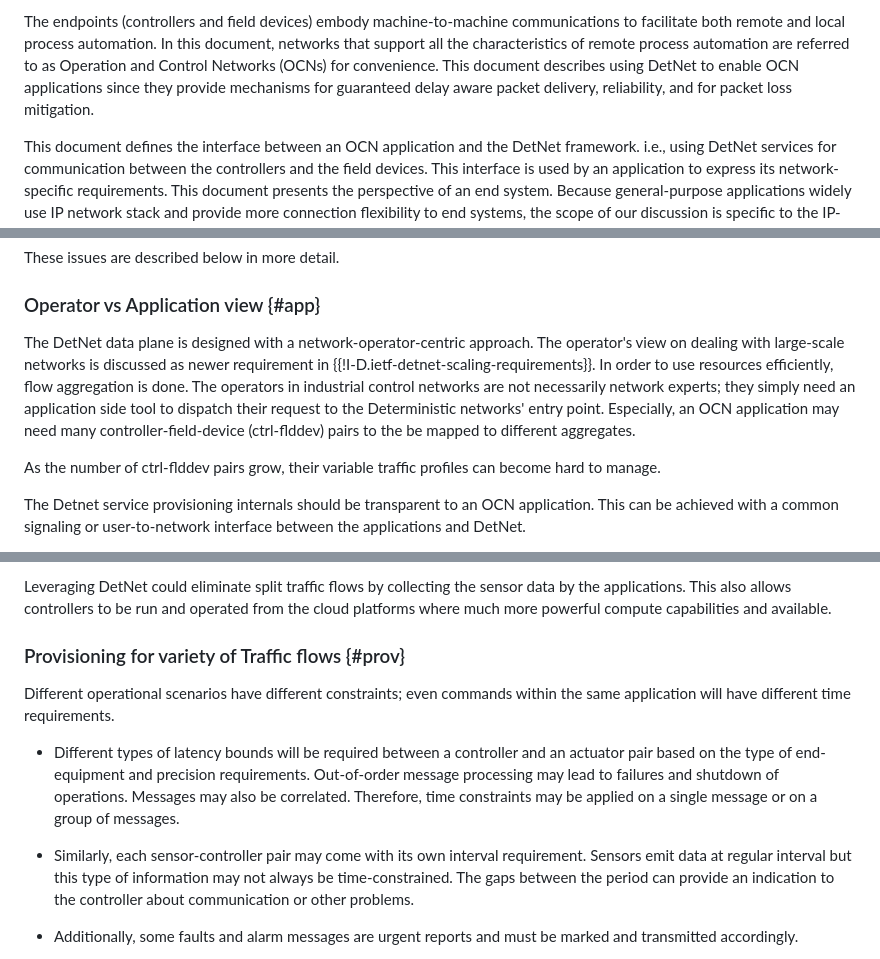
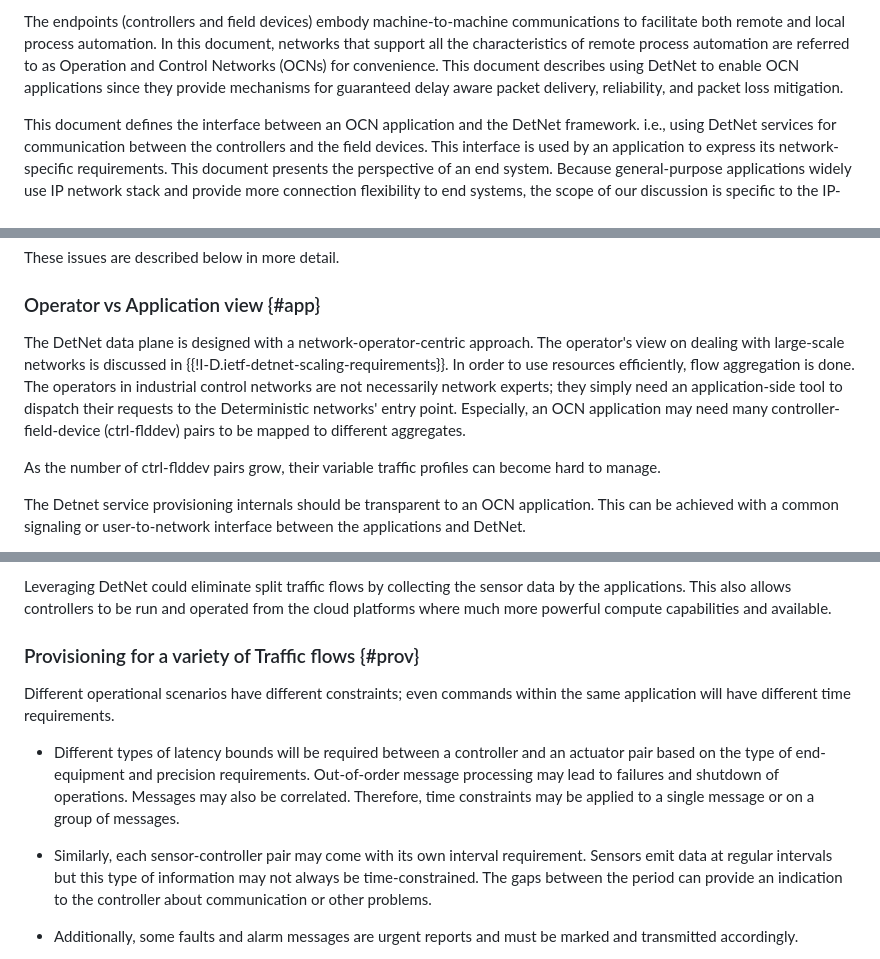
Before and after one commit to kiranmak/draft-detnet-ocn, a Markdown page: draft-km-detnet-for-ocn.md, 3 parts joined by grey strips. Drawn GitHub-style.

```diff
--- a/draft-km-detnet-for-ocn.md
+++ b/draft-km-detnet-for-ocn.md
@@ -71,7 +71,7 @@ document, networks that support all the characteristics of remote process
 automation are referred to as Operation and Control Networks (OCNs) for
 convenience. This document describes using DetNet to enable OCN applications
  since they provide mechanisms for guaranteed delay aware packet delivery,
-reliability, and for packet loss mitigation.
+reliability, and packet loss mitigation.
 
 This document defines the interface between an OCN application and the DetNet
 framework. i.e., using DetNet services for communication between the
@@ -457,13 +457,13 @@ These issues are described below in more detail.
 ### Operator vs Application view {#app}
 
 The DetNet data plane is designed with a network-operator-centric approach. The
-operator's view on dealing with large-scale networks is discussed as newer
-requirement in {{!I-D.ietf-detnet-scaling-requirements}}. In order to use
+operator's view on dealing with large-scale networks is discussed in
+{{!I-D.ietf-detnet-scaling-requirements}}. In order to use
 resources efficiently, flow aggregation is done. The operators in industrial
 control networks are not necessarily network experts; they simply need an
-application side tool to dispatch their request to the Deterministic networks'
+application-side tool to dispatch their requests to the Deterministic networks'
 entry point. Especially, an OCN application may need many
-controller-field-device (ctrl-flddev) pairs to the be mapped to different
+controller-field-device (ctrl-flddev) pairs to be mapped to different
 aggregates.
 
 As the number of ctrl-flddev pairs grow, their variable traffic profiles can
@@ -525,7 +525,7 @@ sensor data by the applications. This also allows  controllers to be run and
 operated from the cloud platforms where much more powerful compute capabilities
 and available.
 
-### Provisioning for variety of Traffic flows {#prov}
+### Provisioning for a variety of Traffic flows {#prov}
 
 Different operational scenarios have different constraints; even commands
 within the same application will have different time requirements.
@@ -534,14 +534,13 @@ within the same application will have different time requirements.
     an actuator pair based on the type of end-equipment and precision
     requirements. Out-of-order message processing may lead to failures and shutdown
     of operations.  Messages may also be correlated. Therefore, time constraints
-    may be applied on a single message or on a group of messages.
+    may be applied to a single message or on a group of messages.
 
 
   - Similarly, each sensor-controller pair may come with its own interval
-    requirement. Sensors emit data at regular interval but this type of
+    requirement. Sensors emit data at regular intervals but this type of
     information may not always be time-constrained. The gaps between the period
-    can provide an indication to the controller about communication or other
-                                                                       problems.
+    can provide an indication to the controller about communication or other problems.
 
 - Additionally, some faults and alarm messages are urgent reports and must be marked and
   transmitted accordingly.
```
Also changed, not shown: other parts of draft-km-detnet-for-ocn.md (+3 -3 lines).
